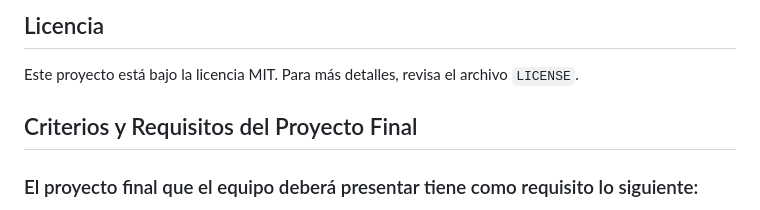
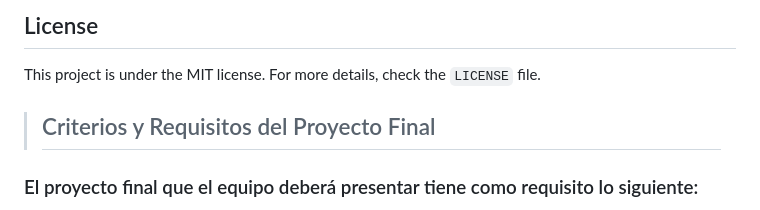
Before and after one commit to ham0ncito/SkuulllCanldy, a Markdown page: README.md, the part around the change printed below. Rendered like a GitHub page.

```diff
--- a/README.md
+++ b/README.md
@@ -88,12 +86,13 @@ Instala AlpineJs
 
-## Licencia
+## License
 
-Este proyecto está bajo la licencia MIT. Para más detalles, revisa el archivo `LICENSE`.
+This project is under the MIT license. For more details, check the `LICENSE` file.
 
 
 
 
-## Criterios y Requisitos del Proyecto Final
+
+> ## Criterios y Requisitos del Proyecto Final
 
 ### El proyecto final que el equipo deberá presentar tiene como requisito lo siguiente:
 
```
Also changed, not shown: other parts of README.md (+54 -56 lines).
